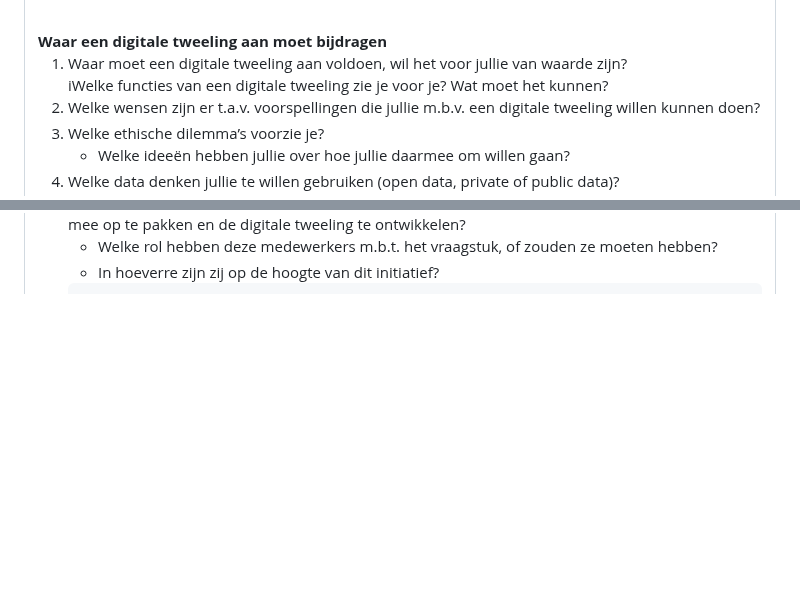
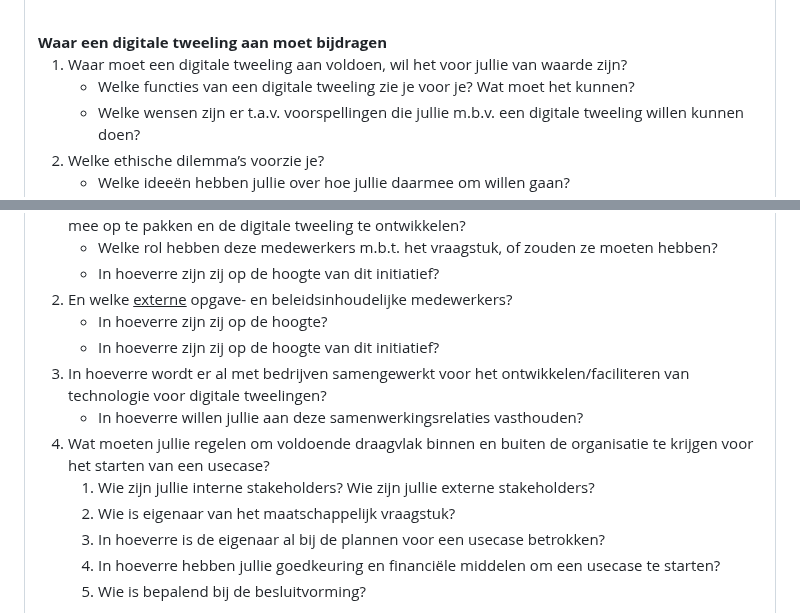
Before and after one commit to Geonovum/geen-hrldto, a Markdown page: section_003.md, 2 parts joined by grey strips. Rendered like a GitHub page; blank space fills up the shorter version.

```diff
--- a/section_003.md
+++ b/section_003.md
@@ -34,7 +34,7 @@ Een procesbegeleider kan de projectleider ondersteunen met het scherp krijgen va
 <b>Waar een digitale tweeling aan moet bijdragen</b>
 <ol>
   <li>Waar moet een digitale tweeling aan voldoen, wil het voor jullie van waarde zijn?
-    <ul></li>iWelke functies van een digitale tweeling zie je voor je? Wat moet het kunnen?</li>
+    <ul><li>Welke functies van een digitale tweeling zie je voor je? Wat moet het kunnen?</li>
     <li>Welke wensen zijn er t.a.v. voorspellingen die jullie m.b.v. een digitale tweeling willen kunnen doen?</li>
     </ul></li>
   <li>Welke ethische dilemma’s voorzie je?
@@ -52,5 +52,18 @@ Een procesbegeleider kan de projectleider ondersteunen met het scherp krijgen va
 <ol>
   <li>Welke <u>interne</u> opgave- en beleidsinhoudelijke medewerkers heb je voor ogen om het vraagstuk mee op te pakken en de digitale tweeling te ontwikkelen?
-  <ul><li>Welke rol hebben deze medewerkers m.b.t. het vraagstuk, of zouden ze moeten hebben?</li>
-  <li>In hoeverre zijn zij op de hoogte van dit initiatief?</li></ul></li>
+    <ul><li>Welke rol hebben deze medewerkers m.b.t. het vraagstuk, of zouden ze moeten hebben?</li>
+    <li>In hoeverre zijn zij op de hoogte van dit initiatief?</li></ul></li>
+  <li>En welke <u>externe</u> opgave- en beleidsinhoudelijke medewerkers?
+  <ul><li>In hoeverre zijn zij op de hoogte?</li>
+    <li>In hoeverre zijn zij op de hoogte van dit initiatief?</li></ul></li>
+  <li>In hoeverre wordt er al met bedrijven samengewerkt voor het ontwikkelen/faciliteren van technologie voor digitale tweelingen?
+    <ul><li>In hoeverre willen jullie aan deze samenwerkingsrelaties vasthouden?</li></ul></li>
+  <li>Wat moeten jullie regelen om voldoende draagvlak binnen en buiten de organisatie te krijgen voor het starten van een usecase?
+    <ol><li>Wie zijn jullie interne stakeholders? Wie zijn jullie externe stakeholders?</li>
+    <li>Wie is eigenaar van het maatschappelijk vraagstuk?</li>
+    <li>In hoeverre is de eigenaar al bij de plannen voor een usecase betrokken?</li>
+    <li>In hoeverre hebben jullie goedkeuring en financiële middelen om een usecase te starten?</li>
+    <li>Wie is bepalend bij de besluitvorming?</li></ol></li></ol>
+</span></p>
+</td></tr></tbody></table>
 
```
Also changed, not shown: other parts of section_003.md (+1 -5 lines).
